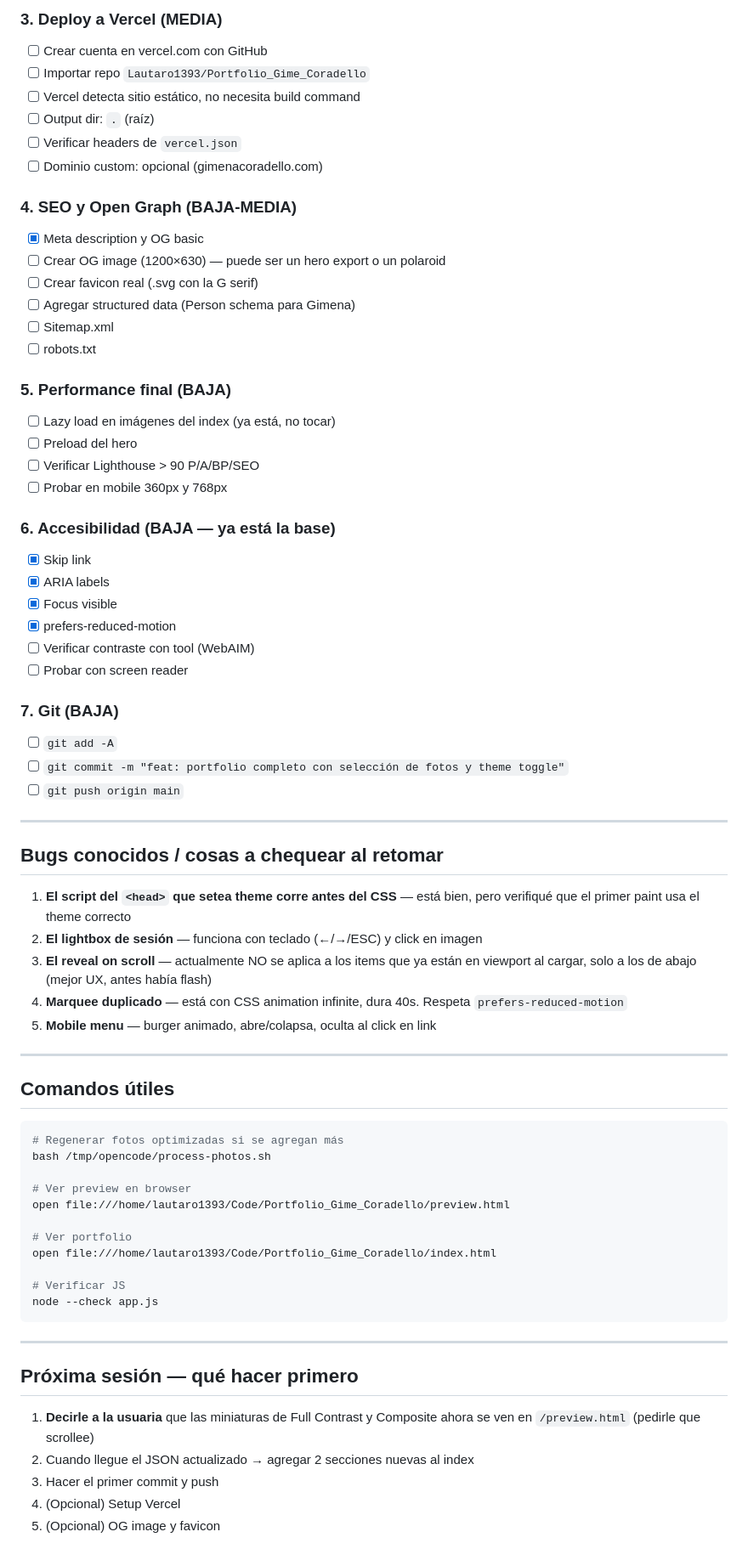
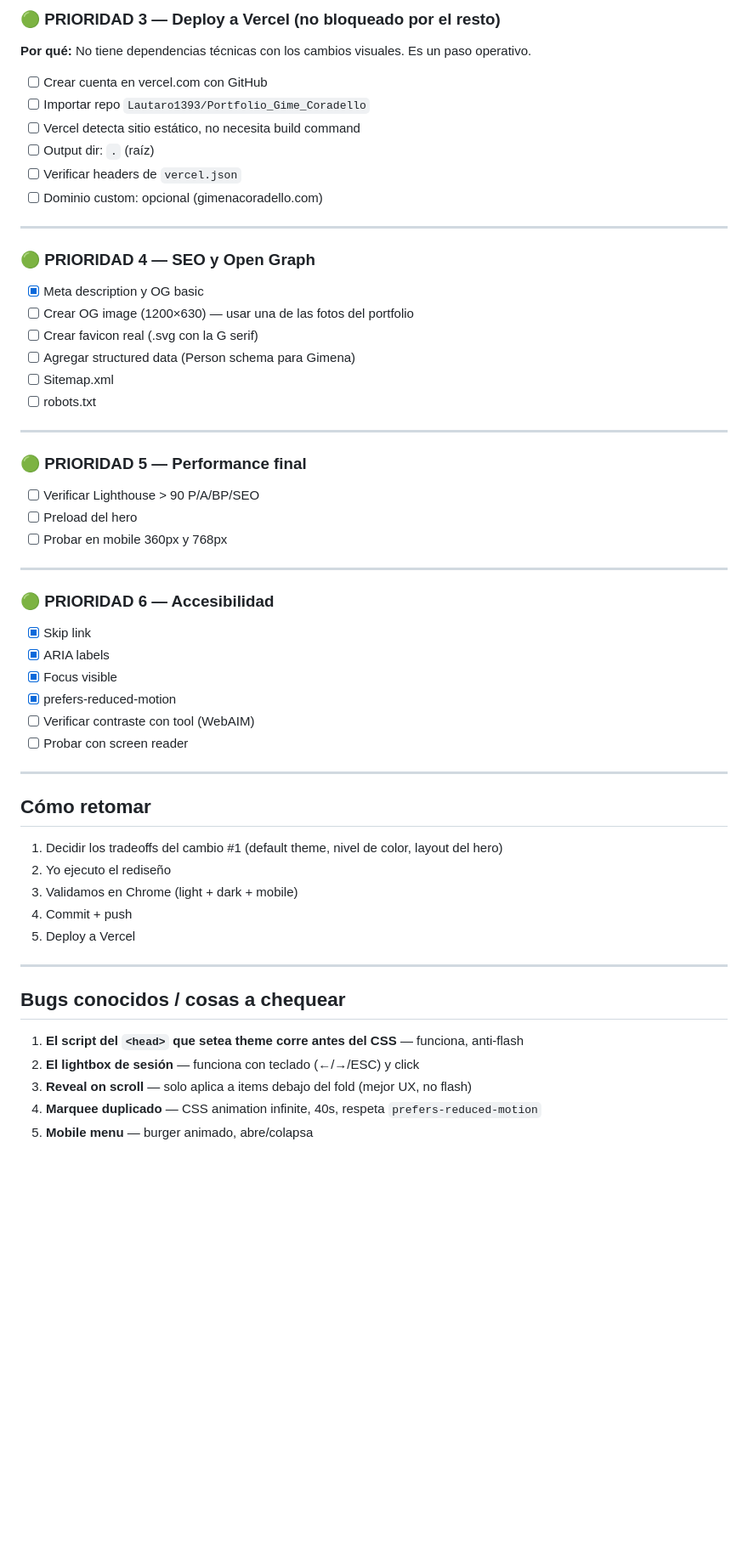
Before and after one commit to Lautaro1393/Portfolio_Gime_Coradello, a Markdown page: PLAN.md, the part around one of its changes. Shown at 85% size. Drawn GitHub-style; blank space fills up the shorter version.

````diff
--- a/PLAN.md
+++ b/PLAN.md
@@ -99,5 +135,8 @@ Contacto:
 
-### 3. Deploy a Vercel (MEDIA)
+### 🟢 PRIORIDAD 3 — Deploy a Vercel (no bloqueado por el resto)
+
+**Por qué:** No tiene dependencias técnicas con los cambios visuales. Es un paso operativo.
+
 - [ ] Crear cuenta en vercel.com con GitHub
 - [ ] Importar repo `Lautaro1393/Portfolio_Gime_Coradello`
 - [ ] Vercel detecta sitio estático, no necesita build command
@@ -105,21 +144,29 @@ Contacto:
 - [ ] Verificar headers de `vercel.json`
 - [ ] Dominio custom: opcional (gimenacoradello.com)
 
-### 4. SEO y Open Graph (BAJA-MEDIA)
+---
+
+### 🟢 PRIORIDAD 4 — SEO y Open Graph
+
 - [x] Meta description y OG basic
-- [ ] Crear OG image (1200×630) — puede ser un hero export o un polaroid
+- [ ] Crear OG image (1200×630) — usar una de las fotos del portfolio
 - [ ] Crear favicon real (.svg con la G serif)
 - [ ] Agregar structured data (Person schema para Gimena)
 - [ ] Sitemap.xml
 - [ ] robots.txt
 
-### 5. Performance final (BAJA)
-- [ ] Lazy load en imágenes del index (ya está, no tocar)
+---
+
+### 🟢 PRIORIDAD 5 — Performance final
+
+- [ ] Verificar Lighthouse > 90 P/A/BP/SEO
 - [ ] Preload del hero
-- [ ] Verificar Lighthouse > 90 P/A/BP/SEO
 - [ ] Probar en mobile 360px y 768px
 
-### 6. Accesibilidad (BAJA — ya está la base)
+---
+
+### 🟢 PRIORIDAD 6 — Accesibilidad
+
 - [x] Skip link
 - [x] ARIA labels
 - [x] Focus visible
@@ -127,45 +174,22 @@ Contacto:
 - [ ] Verificar contraste con tool (WebAIM)
 - [ ] Probar con screen reader
 
-### 7. Git (BAJA)
-- [ ] `git add -A`
-- [ ] `git commit -m "feat: portfolio completo con selección de fotos y theme toggle"`
-- [ ] `git push origin main`
+---
+
+## Cómo retomar
+
+1. Decidir los tradeoffs del cambio #1 (default theme, nivel de color, layout del hero)
+2. Yo ejecuto el rediseño
+3. Validamos en Chrome (light + dark + mobile)
+4. Commit + push
+5. Deploy a Vercel
 
 ---
 
-## Bugs conocidos / cosas a chequear al retomar
+## Bugs conocidos / cosas a chequear
 
-1. **El script del `<head>` que setea theme corre antes del CSS** — está bien, pero verifiqué que el primer paint usa el theme correcto
-2. **El lightbox de sesión** — funciona con teclado (←/→/ESC) y click en imagen
-3. **El reveal on scroll** — actualmente NO se aplica a los items que ya están en viewport al cargar, solo a los de abajo (mejor UX, antes había flash)
-4. **Marquee duplicado** — está con CSS animation infinite, dura 40s. Respeta `prefers-reduced-motion`
-5. **Mobile menu** — burger animado, abre/colapsa, oculta al click en link
-
----
-
-## Comandos útiles
-
-```bash
-# Regenerar fotos optimizadas si se agregan más
-bash /tmp/opencode/process-photos.sh
-
-# Ver preview en browser
-open file:///home/lautaro1393/Code/Portfolio_Gime_Coradello/preview.html
-
-# Ver portfolio
-open file:///home/lautaro1393/Code/Portfolio_Gime_Coradello/index.html
-
-# Verificar JS
-node --check app.js
-```
-
----
-
-## Próxima sesión — qué hacer primero
-
-1. **Decirle a la usuaria** que las miniaturas de Full Contrast y Composite ahora se ven en `/preview.html` (pedirle que scrollee)
-2. Cuando llegue el JSON actualizado → agregar 2 secciones nuevas al index
-3. Hacer el primer commit y push
-4. (Opcional) Setup Vercel
-5. (Opcional) OG image y favicon
+1. **El script del `<head>` que setea theme corre antes del CSS** — funciona, anti-flash
+2. **El lightbox de sesión** — funciona con teclado (←/→/ESC) y click
+3. **Reveal on scroll** — solo aplica a items debajo del fold (mejor UX, no flash)
+4. **Marquee duplicado** — CSS animation infinite, 40s, respeta `prefers-reduced-motion`
+5. **Mobile menu** — burger animado, abre/colapsa
````
Also changed, not shown: other parts of PLAN.md (+92 -56 lines).
